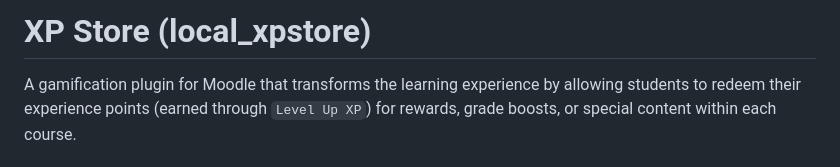
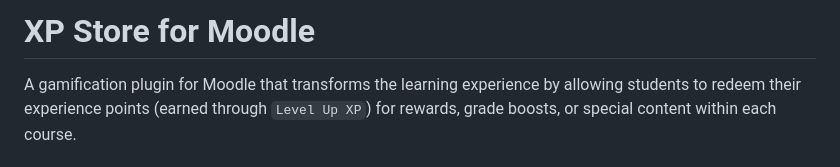
Before and after one commit to yerodigo-cell/moodle-local_xpstore, a Markdown page: README.md, the part around the change. Drawn GitHub-style.

```diff
--- a/README.md
+++ b/README.md
@@ -1,4 +1,4 @@
-# XP Store (local_xpstore)
+# XP Store for Moodle
 
 A gamification plugin for Moodle that transforms the learning experience by allowing students to redeem their experience points (earned through `Level Up XP`) for rewards, grade boosts, or special content within each course.
 
```
